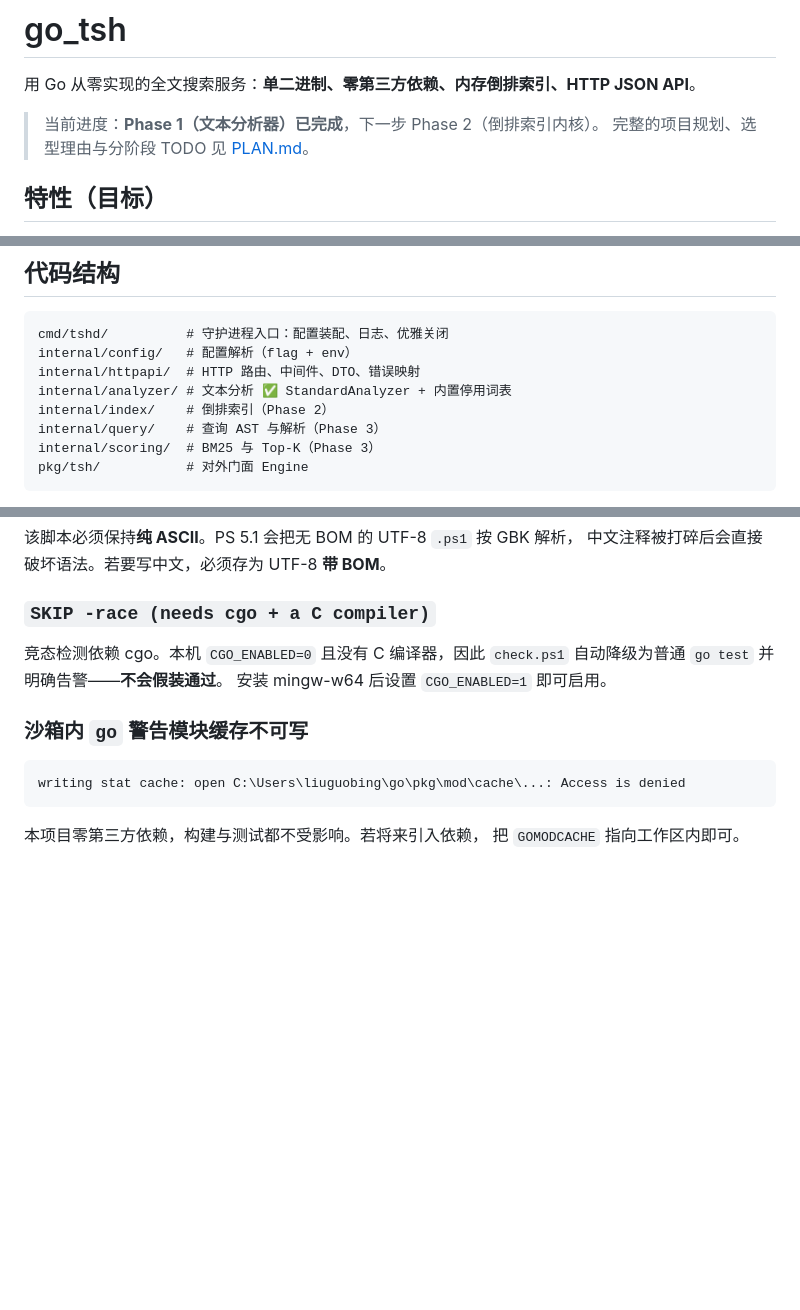
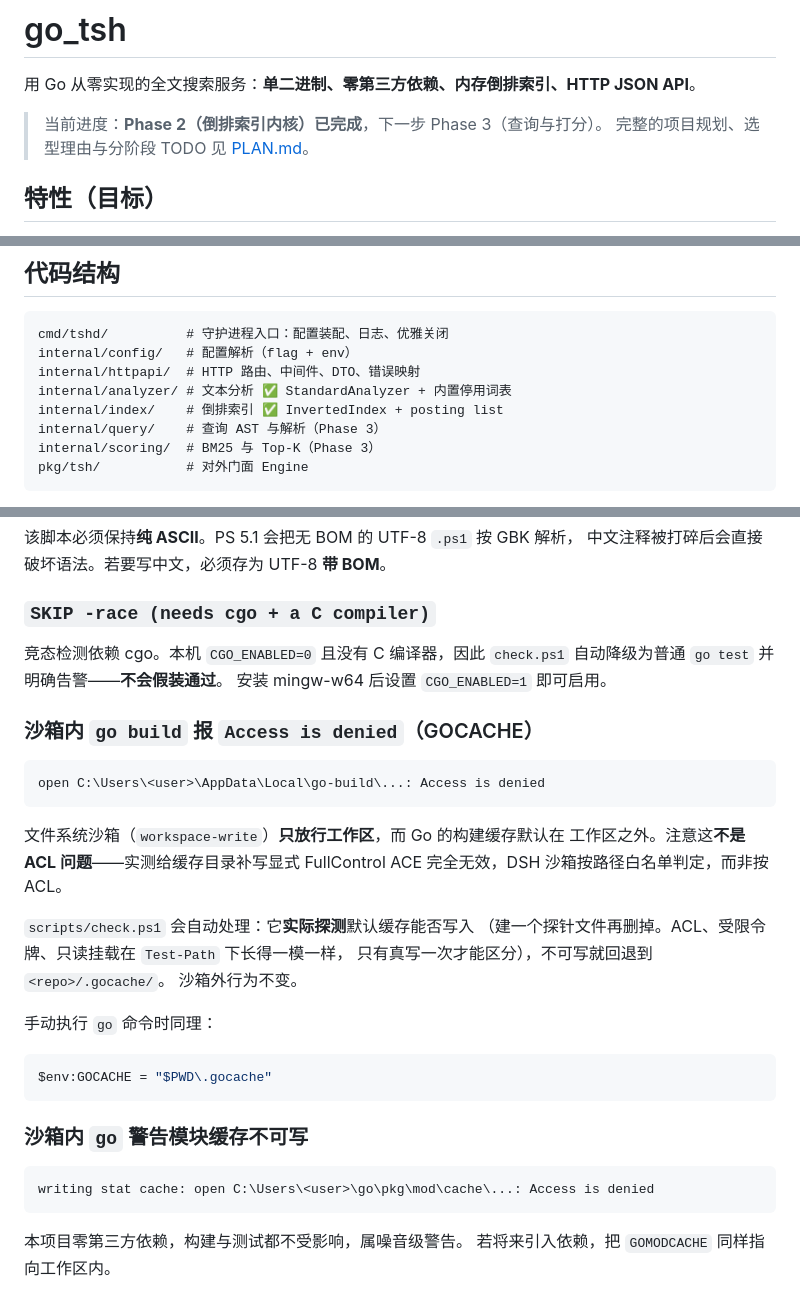
Before and after one commit to liuguobing634/go_tsh, a Markdown page: README.md, 3 parts joined by grey strips. Rendered like a GitHub page; blank space fills up the shorter version.

````diff
--- a/README.md
+++ b/README.md
@@ -2,7 +2,7 @@
 
 用 Go 从零实现的全文搜索服务：**单二进制、零第三方依赖、内存倒排索引、HTTP JSON API**。
 
-> 当前进度：**Phase 1（文本分析器）已完成**，下一步 Phase 2（倒排索引内核）。
+> 当前进度：**Phase 2（倒排索引内核）已完成**，下一步 Phase 3（查询与打分）。
 > 完整的项目规划、选型理由与分阶段 TODO 见 [PLAN.md](PLAN.md)。
 
 ## 特性（目标）
@@ -88,7 +88,7 @@ cmd/tshd/          # 守护进程入口：配置装配、日志、优雅关闭
 internal/config/   # 配置解析（flag + env）
 internal/httpapi/  # HTTP 路由、中间件、DTO、错误映射
 internal/analyzer/ # 文本分析 ✅ StandardAnalyzer + 内置停用词表
-internal/index/    # 倒排索引（Phase 2）
+internal/index/    # 倒排索引 ✅ InvertedIndex + posting list
 internal/query/    # 查询 AST 与解析（Phase 3）
 internal/scoring/  # BM25 与 Top-K（Phase 3）
 pkg/tsh/           # 对外门面 Engine
@@ -143,11 +143,32 @@ Windows PowerShell 5.1 的 `Get-Content` 默认按 ANSI（简体中文下为 GBK
 `check.ps1` 自动降级为普通 `go test` 并明确告警——**不会假装通过**。
 安装 mingw-w64 后设置 `CGO_ENABLED=1` 即可启用。
 
+### 沙箱内 `go build` 报 `Access is denied`（GOCACHE）
+
+```
+open C:\Users\<user>\AppData\Local\go-build\...: Access is denied
+```
+
+文件系统沙箱（`workspace-write`）**只放行工作区**，而 Go 的构建缓存默认在
+工作区之外。注意这**不是 ACL 问题**——实测给缓存目录补写显式 FullControl
+ACE 完全无效，DSH 沙箱按路径白名单判定，而非按 ACL。
+
+`scripts/check.ps1` 会自动处理：它**实际探测**默认缓存能否写入
+（建一个探针文件再删掉。ACL、受限令牌、只读挂载在 `Test-Path` 下长得一模一样，
+只有真写一次才能区分），不可写就回退到 `<repo>/.gocache/`。
+沙箱外行为不变。
+
+手动执行 `go` 命令时同理：
+
+```powershell
+$env:GOCACHE = "$PWD\.gocache"
+```
+
 ### 沙箱内 `go` 警告模块缓存不可写
 
 ```
-writing stat cache: open C:\Users\liuguobing\go\pkg\mod\cache\...: Access is denied
+writing stat cache: open C:\Users\<user>\go\pkg\mod\cache\...: Access is denied
 ```
 
-本项目零第三方依赖，构建与测试都不受影响。若将来引入依赖，
-把 `GOMODCACHE` 指向工作区内即可。
+本项目零第三方依赖，构建与测试都不受影响，属噪音级警告。
+若将来引入依赖，把 `GOMODCACHE` 同样指向工作区内。
````
Also changed, not shown: PLAN.md (+87 -22 lines).
